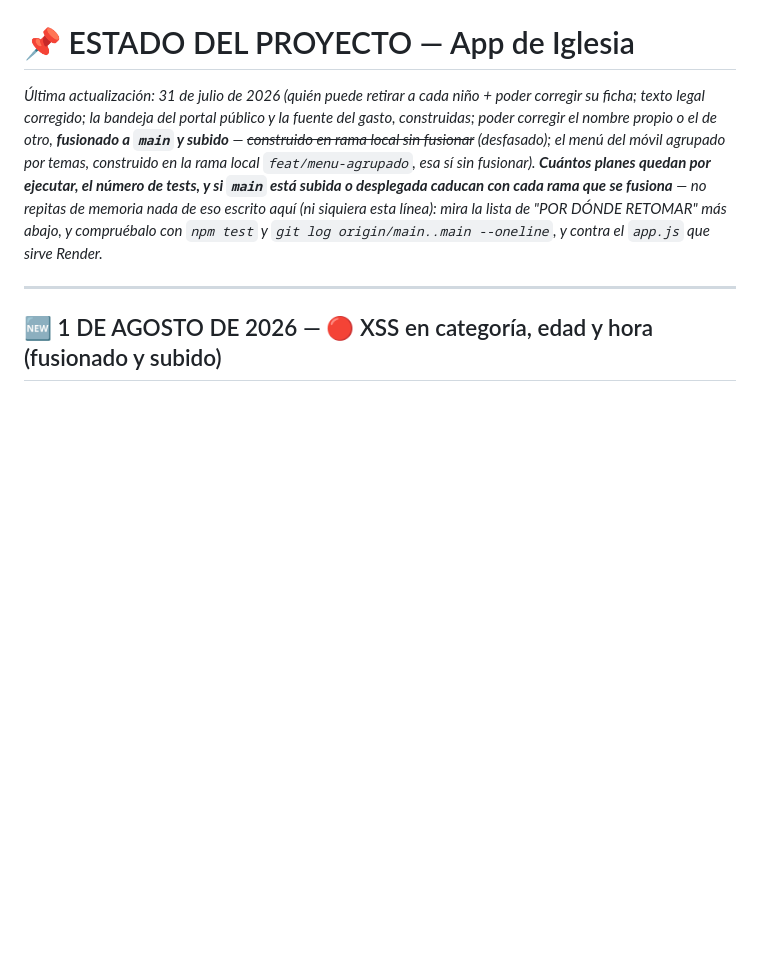
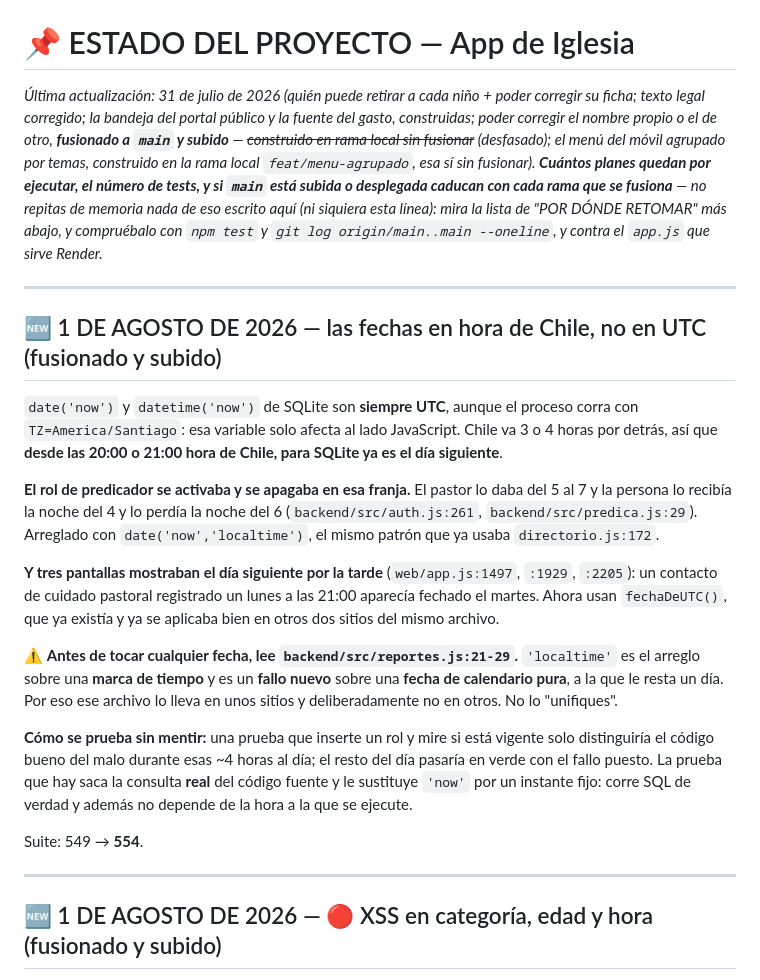
Before and after one commit to 77pablo/iglesia-app, a Markdown page: ESTADO.md, the part around the change. Drawn GitHub-style; blank space fills up the shorter version.

Commit message:
docs(estado): las fechas en hora de Chile, y la trampa de localtime
Queda escrito por que 'localtime' no se puede aplicar a ciegas: sobre una fecha
de calendario pura le resta un dia. Es la clase de arreglo que alguien "unifica"
con la mejor intencion y rompe.

```diff
--- a/ESTADO.md
+++ b/ESTADO.md
@@ -1,5 +1,21 @@
 # 📌 ESTADO DEL PROYECTO — App de Iglesia
 *Última actualización: 31 de julio de 2026 (quién puede retirar a cada niño + poder corregir su ficha; texto legal corregido; la bandeja del portal público y la fuente del gasto, construidas; poder corregir el nombre propio o el de otro, **fusionado a `main` y subido** — ~~construido en rama local sin fusionar~~ *(desfasado)*; el menú del móvil agrupado por temas, construido en la rama local `feat/menu-agrupado`, esa sí sin fusionar). **Cuántos planes quedan por ejecutar, el número de tests, y si `main` está subida o desplegada caducan con cada rama que se fusiona** — no repitas de memoria nada de eso escrito aquí (ni siquiera esta línea): mira la lista de "POR DÓNDE RETOMAR" más abajo, y compruébalo con `npm test` y `git log origin/main..main --oneline`, y contra el `app.js` que sirve Render.*
+
+---
+
+## 🆕 1 DE AGOSTO DE 2026 — las fechas en hora de Chile, no en UTC (fusionado y subido)
+
+`date('now')` y `datetime('now')` de SQLite son **siempre UTC**, aunque el proceso corra con `TZ=America/Santiago`: esa variable solo afecta al lado JavaScript. Chile va 3 o 4 horas por detrás, así que **desde las 20:00 o 21:00 hora de Chile, para SQLite ya es el día siguiente**.
+
+**El rol de predicador se activaba y se apagaba en esa franja.** El pastor lo daba del 5 al 7 y la persona lo recibía la noche del 4 y lo perdía la noche del 6 (`backend/src/auth.js:261`, `backend/src/predica.js:29`). Arreglado con `date('now','localtime')`, el mismo patrón que ya usaba `directorio.js:172`.
+
+**Y tres pantallas mostraban el día siguiente por la tarde** (`web/app.js:1497`, `:1929`, `:2205`): un contacto de cuidado pastoral registrado un lunes a las 21:00 aparecía fechado el martes. Ahora usan `fechaDeUTC()`, que ya existía y ya se aplicaba bien en otros dos sitios del mismo archivo.
+
+⚠️ **Antes de tocar cualquier fecha, lee `backend/src/reportes.js:21-29`.** `'localtime'` es el arreglo sobre una **marca de tiempo** y es un **fallo nuevo** sobre una **fecha de calendario pura**, a la que le resta un día. Por eso ese archivo lo lleva en unos sitios y deliberadamente no en otros. No lo "unifiques".
+
+**Cómo se prueba sin mentir:** una prueba que inserte un rol y mire si está vigente solo distinguiría el código bueno del malo durante esas ~4 horas al día; el resto del día pasaría en verde con el fallo puesto. La prueba que hay saca la consulta **real** del código fuente y le sustituye `'now'` por un instante fijo: corre SQL de verdad y además no depende de la hora a la que se ejecute.
+
+Suite: 549 → **554**.
 
 ---
 
```
